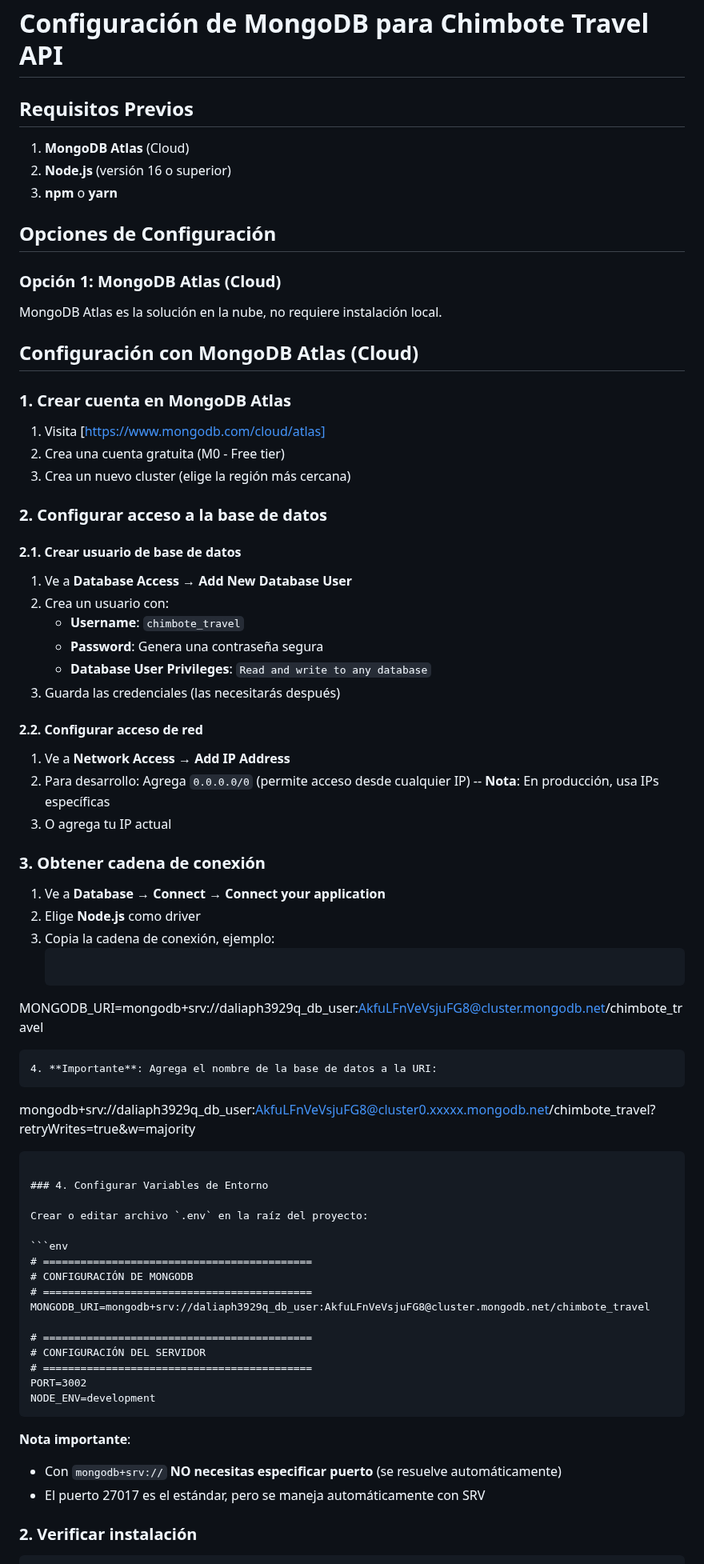
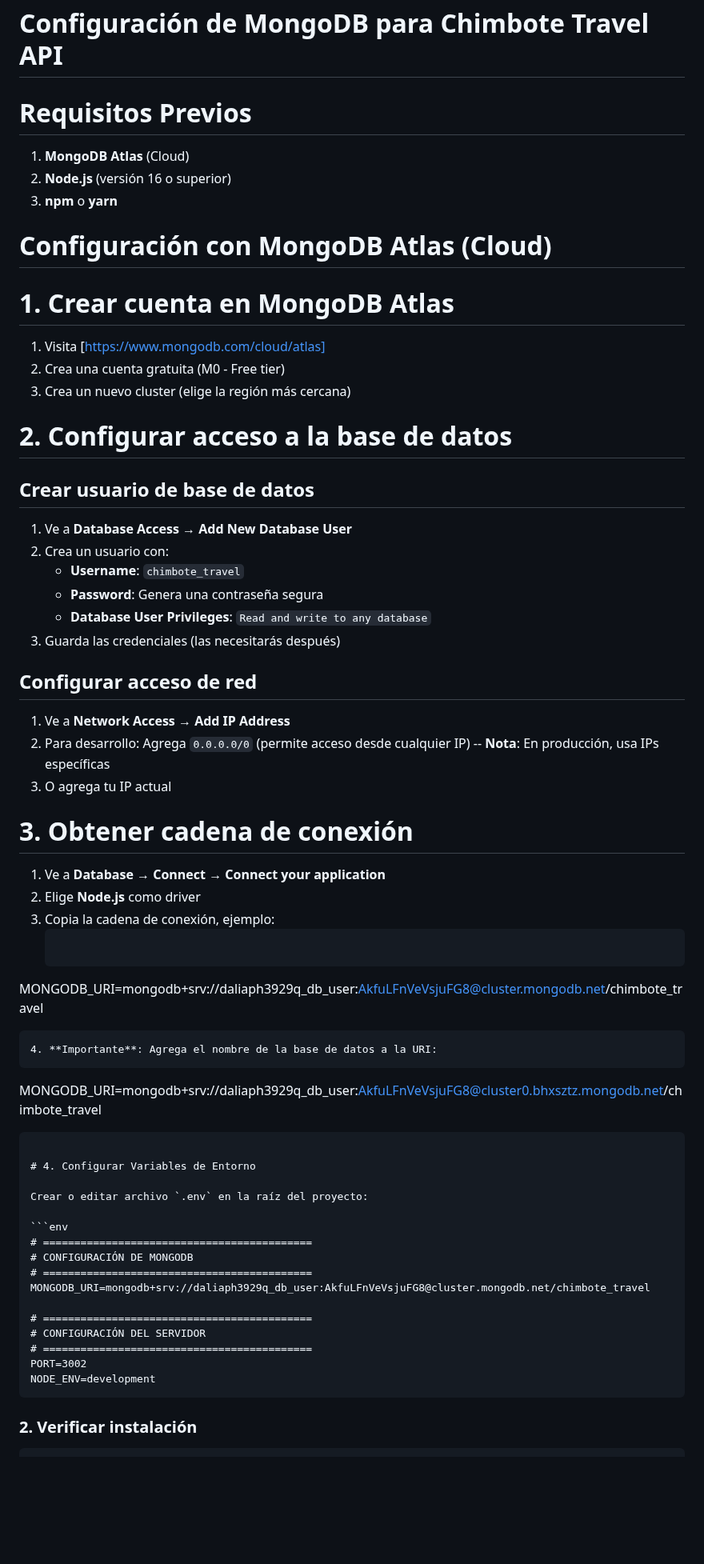
Before and after one commit to DalethCorreaAngeles/Base_de_datos, a Markdown page: SETUP-MONGO.md, the part around one of its changes. Shown at 80% size. GitHub-like rendering; blank space fills up the shorter version.

Commit message:
lo dejo po ahora - setup de mongo.md

````diff
--- a/SETUP-MONGO.md
+++ b/SETUP-MONGO.md
@@ -1,28 +1,23 @@
 # Configuración de MongoDB para Chimbote Travel API
 
-## Requisitos Previos
+# Requisitos Previos
 
 1. **MongoDB Atlas** (Cloud)
 2. **Node.js** (versión 16 o superior)
 3. **npm** o **yarn**
 
-## Opciones de Configuración
 
-### Opción 1: MongoDB Atlas (Cloud)
+# Configuración con MongoDB Atlas (Cloud)
 
-MongoDB Atlas es la solución en la nube, no requiere instalación local.
-
-## Configuración con MongoDB Atlas (Cloud)
-
-### 1. Crear cuenta en MongoDB Atlas
+# 1. Crear cuenta en MongoDB Atlas
 
 1. Visita [https://www.mongodb.com/cloud/atlas]
 2. Crea una cuenta gratuita (M0 - Free tier)
 3. Crea un nuevo cluster (elige la región más cercana)
 
-### 2. Configurar acceso a la base de datos
+# 2. Configurar acceso a la base de datos
 
-#### 2.1. Crear usuario de base de datos
+## Crear usuario de base de datos
 
 1. Ve a **Database Access** → **Add New Database User**
 2. Crea un usuario con:
@@ -31,14 +26,14 @@ MongoDB Atlas es la solución en la nube, no requiere instalación local.
    - **Database User Privileges**: `Read and write to any database`
 3. Guarda las credenciales (las necesitarás después)
 
-#### 2.2. Configurar acceso de red
+## Configurar acceso de red
 
 1. Ve a **Network Access** → **Add IP Address**
 2. Para desarrollo: Agrega `0.0.0.0/0` (permite acceso desde cualquier IP)
    -- **Nota**: En producción, usa IPs específicas
 3. O agrega tu IP actual
 
-### 3. Obtener cadena de conexión
+# 3. Obtener cadena de conexión
 
 1. Ve a **Database** → **Connect** → **Connect your application**
 2. Elige **Node.js** como driver
@@ -48,10 +43,10 @@ MongoDB Atlas es la solución en la nube, no requiere instalación local.
    ```
 4. **Importante**: Agrega el nombre de la base de datos a la URI:
    ```
-   mongodb+srv://daliaph3929q_db_user:AkfuLFnVeVsjuFG8@cluster0.xxxxx.mongodb.net/chimbote_travel?retryWrites=true&w=majority
+   MONGODB_URI=mongodb+srv://daliaph3929q_db_user:AkfuLFnVeVsjuFG8@cluster0.bhxsztz.mongodb.net/chimbote_travel
    ```
 
-### 4. Configurar Variables de Entorno
+# 4. Configurar Variables de Entorno
 
 Crear o editar archivo `.env` en la raíz del proyecto:
 
@@ -68,11 +63,6 @@ PORT=3002
 NODE_ENV=development
 ```
 
-**Nota importante**:
-- Con `mongodb+srv://` **NO necesitas especificar puerto** (se resuelve automáticamente)
-- El puerto 27017 es el estándar, pero se maneja automáticamente con SRV
-
-
 ### 2. Verificar instalación
 
 ```bash
````
Also changed, not shown: other parts of SETUP-MONGO.md (+5 -24 lines).
